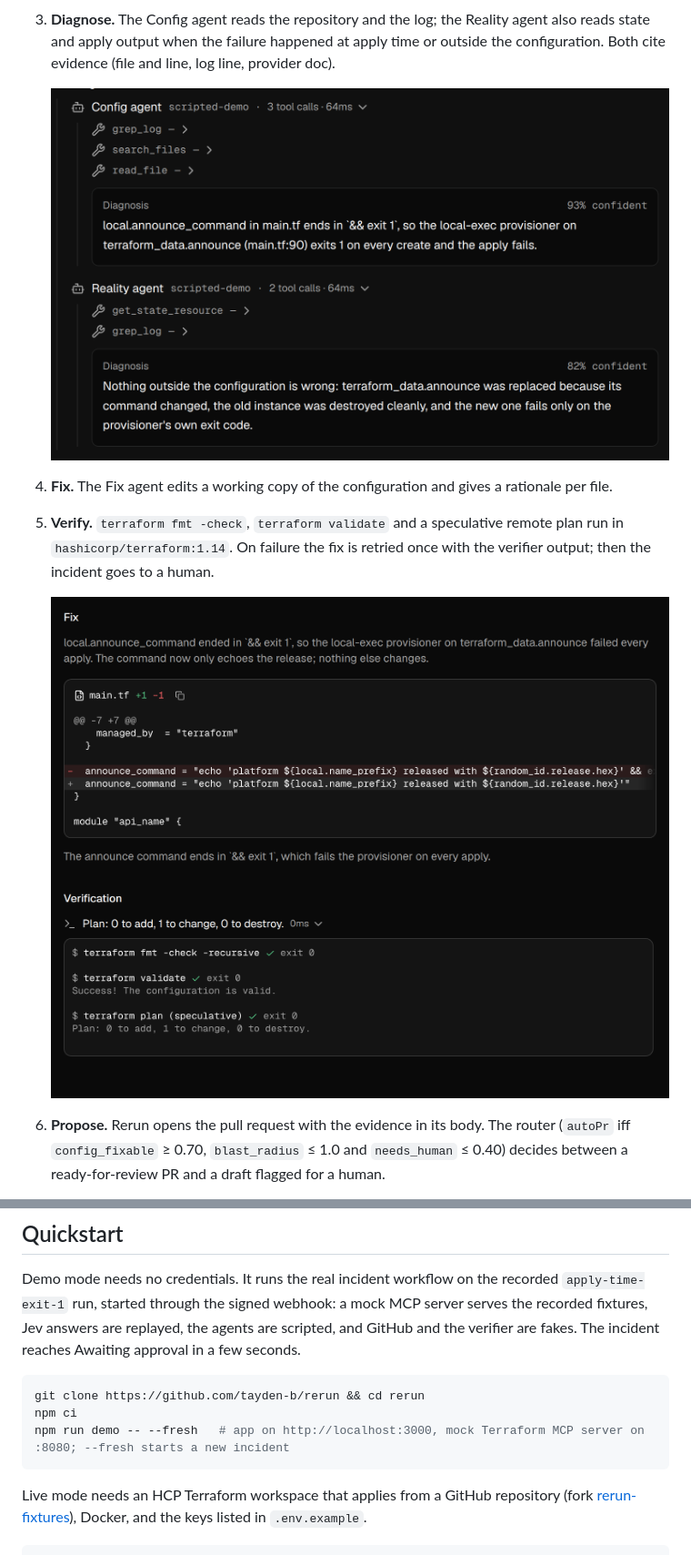
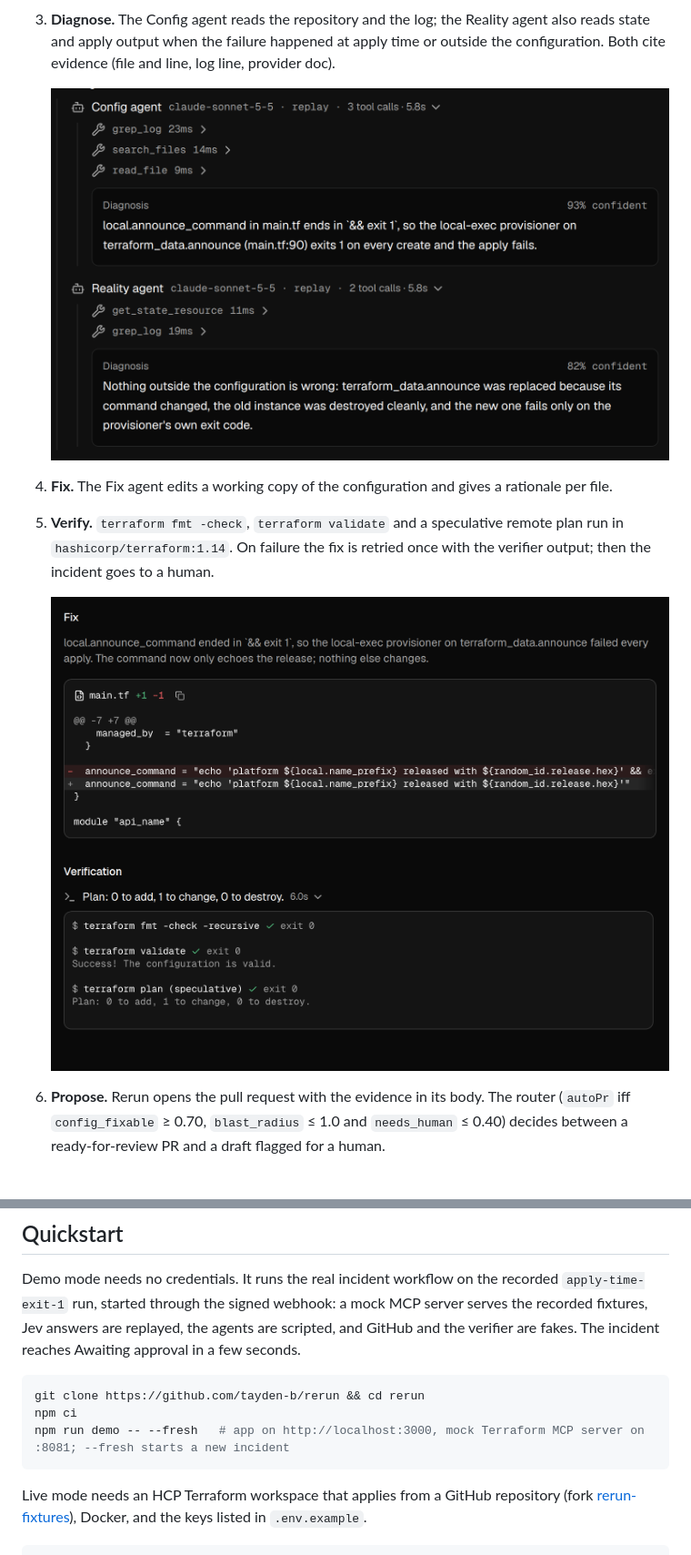
Before and after one commit to tayden-b/rerun, a Markdown page: README.md, 2 parts joined by grey strips. Shown at 91% size. GitHub-like rendering; pictures changed too: docs/media/fix-verify.png, docs/media/subagents.png.

Commit message:
README: GIF hero, re-taken walkthrough screenshots, demo mock MCP on :8081
Co-Authored-By: Tayden Barretto <tayden.barretto@hashicorp.com>

````diff
--- a/README.md
+++ b/README.md
@@ -211,7 +211,7 @@ Demo mode needs no credentials. It runs the real incident workflow on the record
 ```bash
 git clone https://github.com/tayden-b/rerun && cd rerun
 npm ci
-npm run demo -- --fresh   # app on http://localhost:3000, mock Terraform MCP server on :8080; --fresh starts a new incident
+npm run demo -- --fresh   # app on http://localhost:3000, mock Terraform MCP server on :8081; --fresh starts a new incident
 ```
 
 Live mode needs an HCP Terraform workspace that applies from a GitHub repository (fork [rerun-fixtures](https://github.com/tayden-b/rerun-fixtures)), Docker, and the keys listed in `.env.example`.
````
Also changed, not shown: other parts of README.md (+1 -1 lines), docs/media/approve.png, docs/media/war-room.png (deleted).
